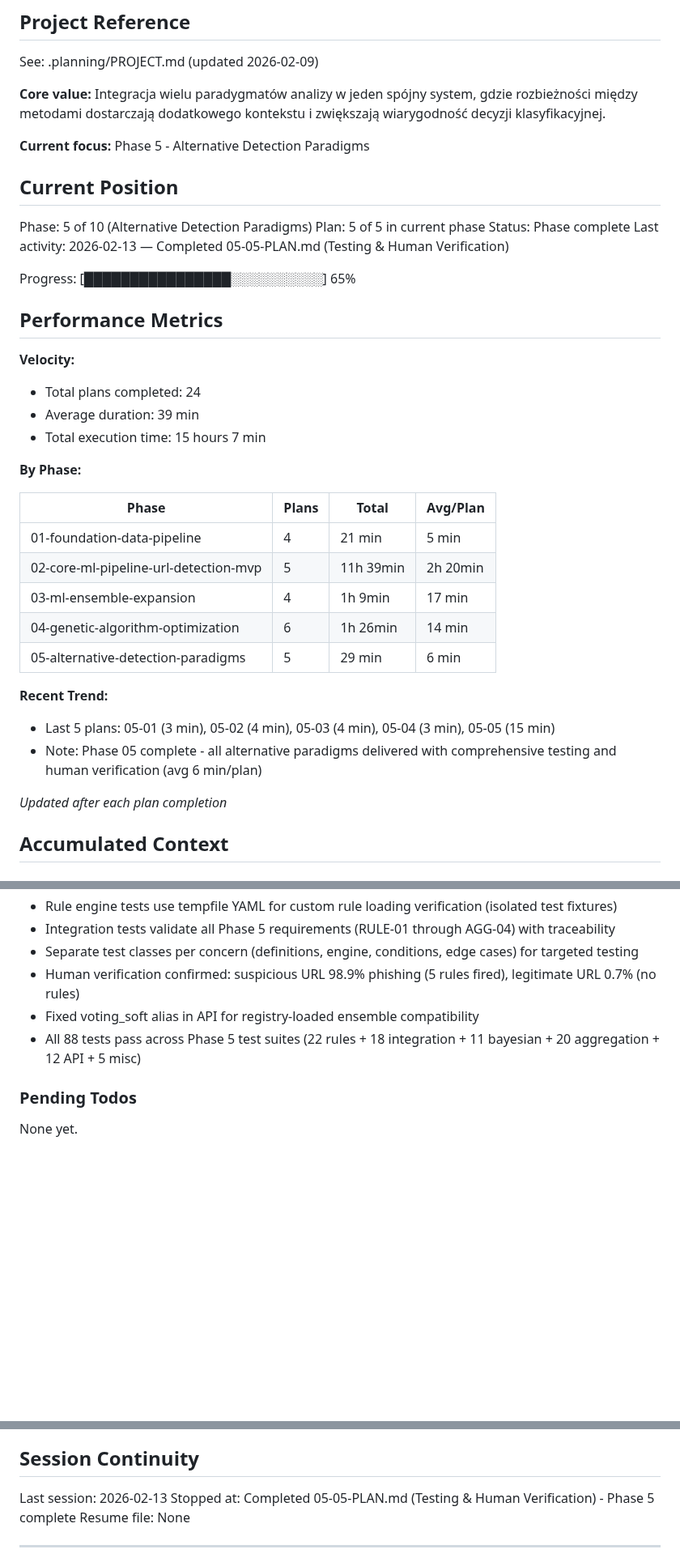
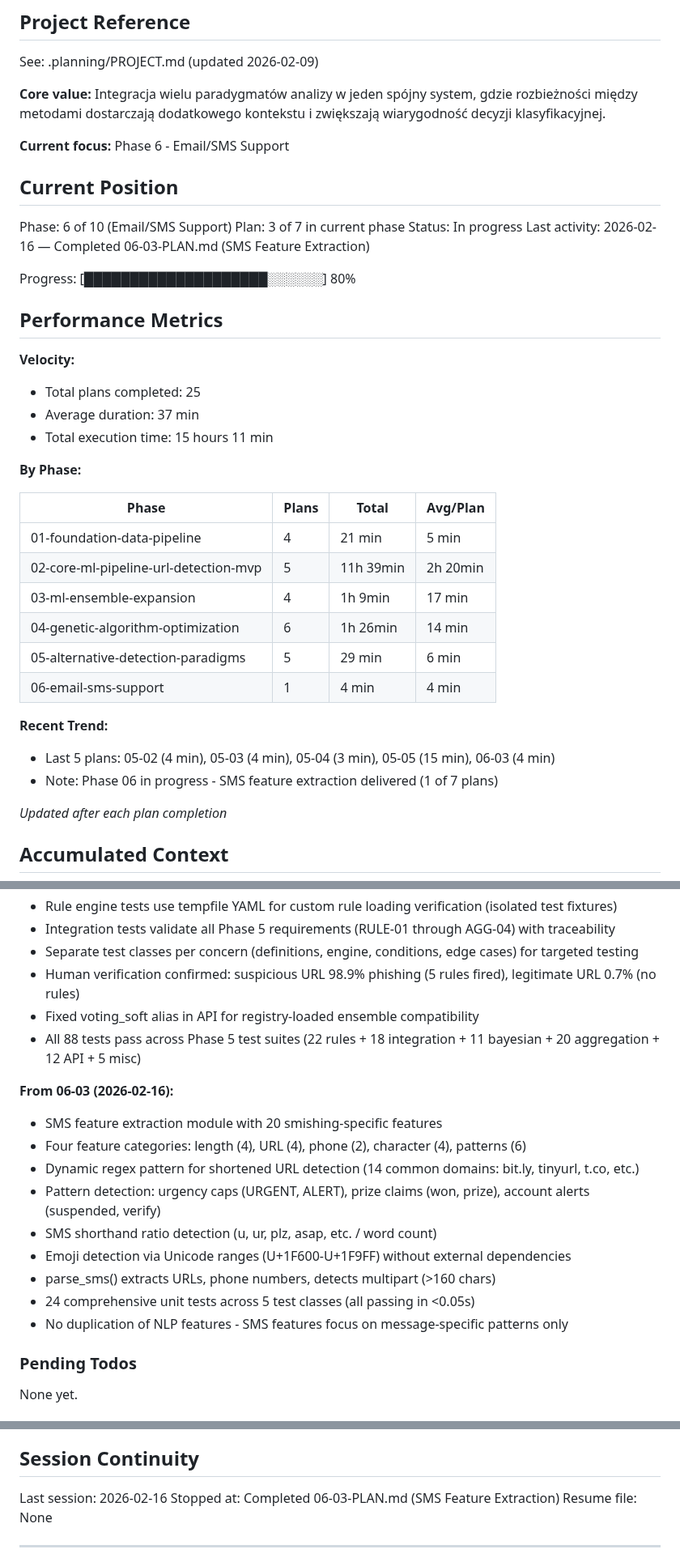
Before and after one commit to H4ck1nGPr13sT/phishguard, a Markdown page: .planning/STATE.md, 3 parts joined by grey strips. Shown at 81% size. Drawn GitHub-style; blank space fills up the shorter version.

Commit message:
docs(06-03): complete SMS feature extraction plan
Tasks completed: 2/2
- Task 1: Create sms_features.py module
- Task 2: Create unit tests for SMS features

SUMMARY: .planning/phases/06-email-sms-support/06-03-SUMMARY.md

```diff
--- a/.planning/STATE.md
+++ b/.planning/STATE.md
@@ -6,23 +6,23 @@ See: .planning/PROJECT.md (updated 2026-02-09)
 
 **Core value:** Integracja wielu paradygmatów analizy w jeden spójny system, gdzie rozbieżności między metodami dostarczają dodatkowego kontekstu i zwiększają wiarygodność decyzji klasyfikacyjnej.
 
-**Current focus:** Phase 5 - Alternative Detection Paradigms
+**Current focus:** Phase 6 - Email/SMS Support
 
 ## Current Position
 
-Phase: 5 of 10 (Alternative Detection Paradigms)
-Plan: 5 of 5 in current phase
-Status: Phase complete
-Last activity: 2026-02-13 — Completed 05-05-PLAN.md (Testing & Human Verification)
+Phase: 6 of 10 (Email/SMS Support)
+Plan: 3 of 7 in current phase
+Status: In progress
+Last activity: 2026-02-16 — Completed 06-03-PLAN.md (SMS Feature Extraction)
 
-Progress: [████████████████░░░░░░░░░░] 65%
+Progress: [████████████████████░░░░░░] 80%
 
 ## Performance Metrics
 
 **Velocity:**
-- Total plans completed: 24
-- Average duration: 39 min
-- Total execution time: 15 hours 7 min
+- Total plans completed: 25
+- Average duration: 37 min
+- Total execution time: 15 hours 11 min
 
 **By Phase:**
 
@@ -33,10 +33,11 @@ Progress: [████████████████░░░░░░░
 | 03-ml-ensemble-expansion | 4 | 1h 9min | 17 min |
 | 04-genetic-algorithm-optimization | 6 | 1h 26min | 14 min |
 | 05-alternative-detection-paradigms | 5 | 29 min | 6 min |
+| 06-email-sms-support | 1 | 4 min | 4 min |
 
 **Recent Trend:**
-- Last 5 plans: 05-01 (3 min), 05-02 (4 min), 05-03 (4 min), 05-04 (3 min), 05-05 (15 min)
-- Note: Phase 05 complete - all alternative paradigms delivered with comprehensive testing and human verification (avg 6 min/plan)
+- Last 5 plans: 05-02 (4 min), 05-03 (4 min), 05-04 (3 min), 05-05 (15 min), 06-03 (4 min)
+- Note: Phase 06 in progress - SMS feature extraction delivered (1 of 7 plans)
 
 *Updated after each plan completion*
 
@@ -246,6 +247,17 @@ Recent decisions affecting current work:
 - Fixed voting_soft alias in API for registry-loaded ensemble compatibility
 - All 88 tests pass across Phase 5 test suites (22 rules + 18 integration + 11 bayesian + 20 aggregation + 12 API + 5 misc)
 
+**From 06-03 (2026-02-16):**
+- SMS feature extraction module with 20 smishing-specific features
+- Four feature categories: length (4), URL (4), phone (2), character (4), patterns (6)
+- Dynamic regex pattern for shortened URL detection (14 common domains: bit.ly, tinyurl, t.co, etc.)
+- Pattern detection: urgency caps (URGENT, ALERT), prize claims (won, prize), account alerts (suspended, verify)
+- SMS shorthand ratio detection (u, ur, plz, asap, etc. / word count)
+- Emoji detection via Unicode ranges (U+1F600-U+1F9FF) without external dependencies
+- parse_sms() extracts URLs, phone numbers, detects multipart (>160 chars)
+- 24 comprehensive unit tests across 5 test classes (all passing in <0.05s)
+- No duplication of NLP features - SMS features focus on message-specific patterns only
+
 ### Pending Todos
 
 None yet.
@@ -267,8 +279,8 @@ None yet.
 
 ## Session Continuity
 
-Last session: 2026-02-13
-Stopped at: Completed 05-05-PLAN.md (Testing & Human Verification) - Phase 5 complete
+Last session: 2026-02-16
+Stopped at: Completed 06-03-PLAN.md (SMS Feature Extraction)
 Resume file: None
 
 ---
```
Also changed, not shown: other parts of .planning/STATE.md (+1 -1 lines), 1 other file.
